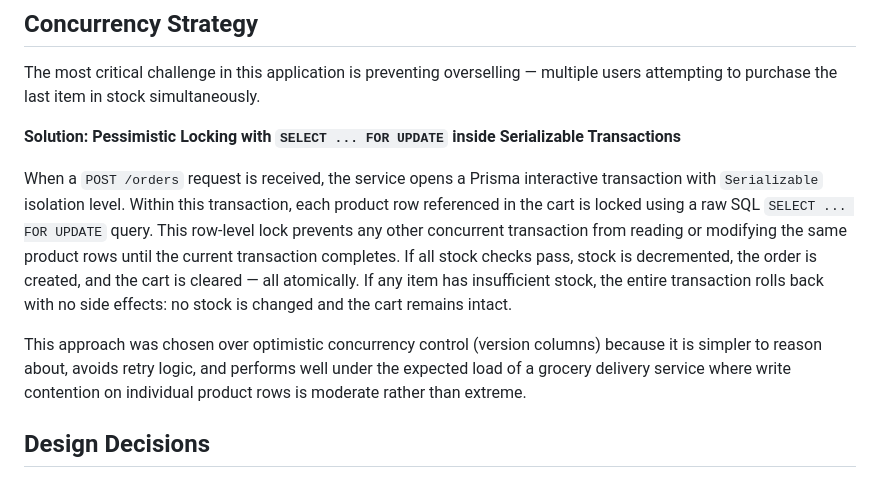
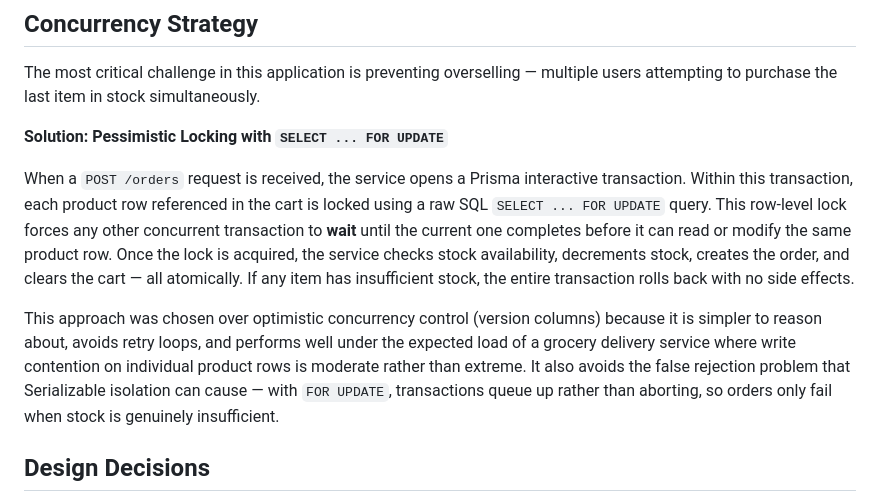
Before and after one commit to VivekRahal/oont-api, a Markdown page: README.md, the part around the change. GitHub-like rendering.

Commit message:
Update README concurrency strategy to reflect FOR UPDATE approach
Co-Authored-By: Claude Opus 4.6 <noreply@anthropic.com>

```diff
--- a/README.md
+++ b/README.md
@@ -78,11 +78,11 @@ Once the server is running, visit the Swagger UI at:
 
 The most critical challenge in this application is preventing overselling — multiple users attempting to purchase the last item in stock simultaneously.
 
-**Solution: Pessimistic Locking with `SELECT ... FOR UPDATE` inside Serializable Transactions**
+**Solution: Pessimistic Locking with `SELECT ... FOR UPDATE`**
 
-When a `POST /orders` request is received, the service opens a Prisma interactive transaction with `Serializable` isolation level. Within this transaction, each product row referenced in the cart is locked using a raw SQL `SELECT ... FOR UPDATE` query. This row-level lock prevents any other concurrent transaction from reading or modifying the same product rows until the current transaction completes. If all stock checks pass, stock is decremented, the order is created, and the cart is cleared — all atomically. If any item has insufficient stock, the entire transaction rolls back with no side effects: no stock is changed and the cart remains intact.
+When a `POST /orders` request is received, the service opens a Prisma interactive transaction. Within this transaction, each product row referenced in the cart is locked using a raw SQL `SELECT ... FOR UPDATE` query. This row-level lock forces any other concurrent transaction to **wait** until the current one completes before it can read or modify the same product row. Once the lock is acquired, the service checks stock availability, decrements stock, creates the order, and clears the cart — all atomically. If any item has insufficient stock, the entire transaction rolls back with no side effects.
 
-This approach was chosen over optimistic concurrency control (version columns) because it is simpler to reason about, avoids retry logic, and performs well under the expected load of a grocery delivery service where write contention on individual product rows is moderate rather than extreme.
+This approach was chosen over optimistic concurrency control (version columns) because it is simpler to reason about, avoids retry loops, and performs well under the expected load of a grocery delivery service where write contention on individual product rows is moderate rather than extreme. It also avoids the false rejection problem that Serializable isolation can cause — with `FOR UPDATE`, transactions queue up rather than aborting, so orders only fail when stock is genuinely insufficient.
 
 ## Design Decisions
 
```
